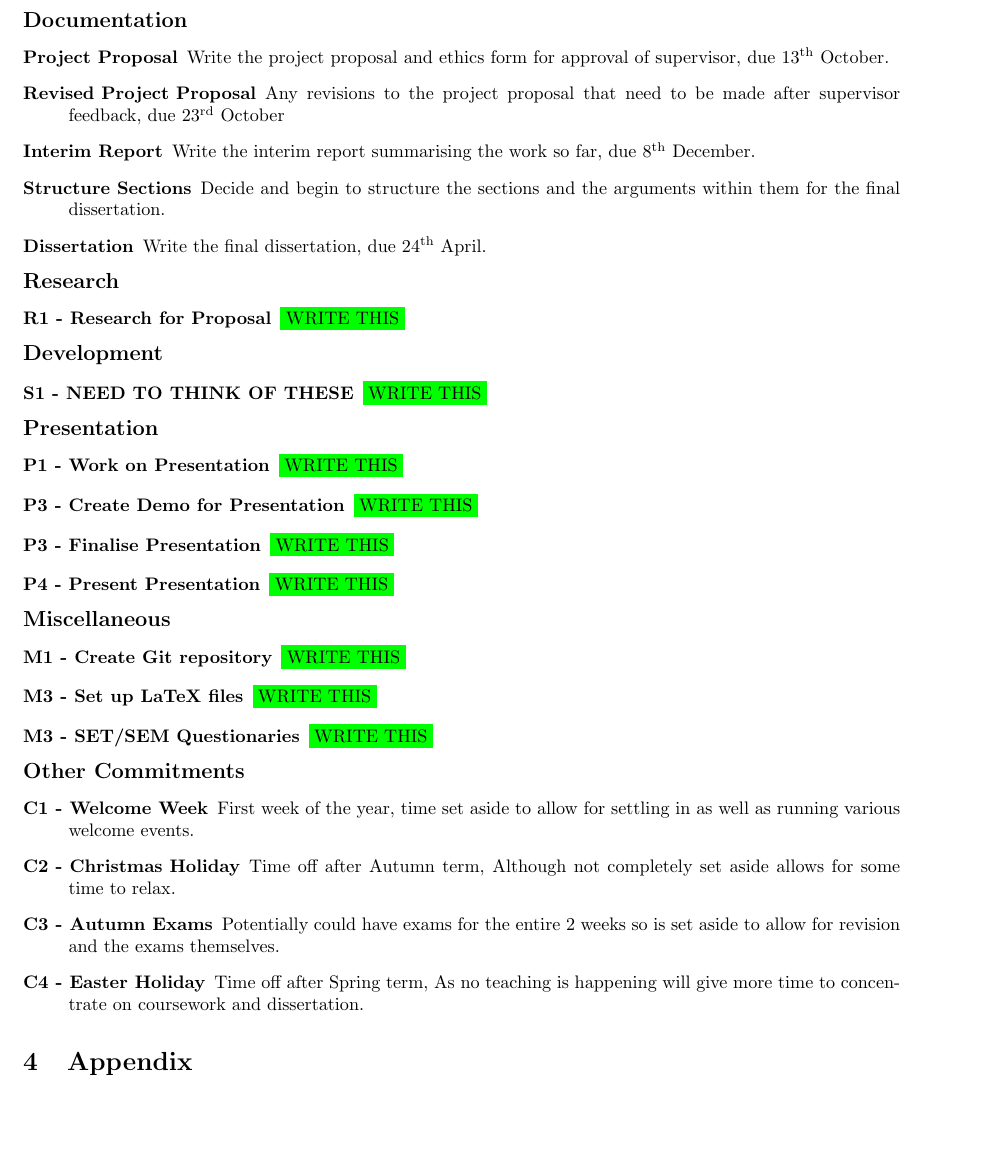
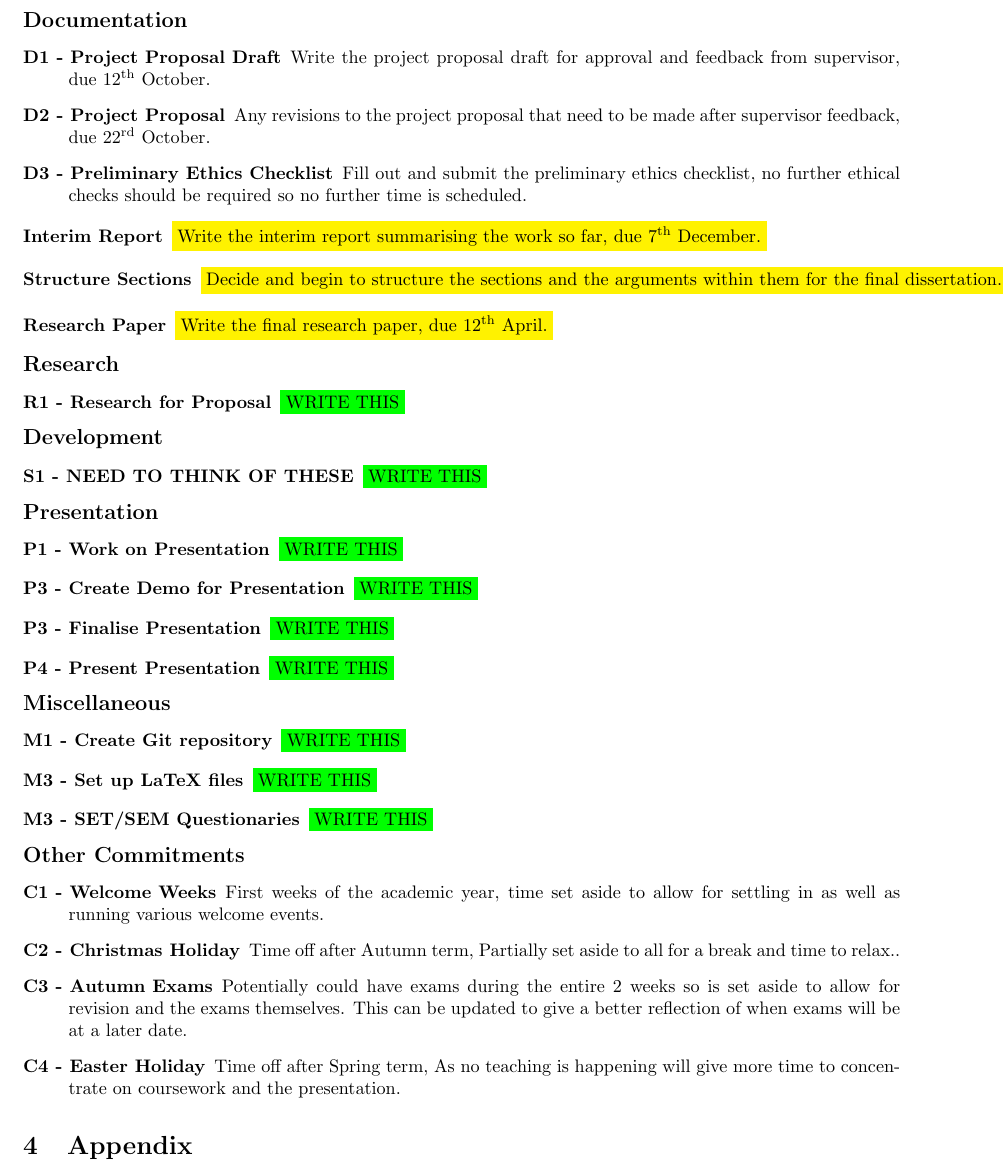
Before and after one commit to Kuldr/G54IRP-DRL-for-GVGAI-Project, a LaTeX document (Documentation/ProjectProposal/ProjectProposal.tex): part of page 3 of 5, cut so that both start at the same text, the shorter picture padded with empty space. Compiled offline with pdfLaTeX.

Commit message:
improved descriptions of work plan

```diff
--- a/Documentation/ProjectProposal/ProjectProposal.tex
+++ b/Documentation/ProjectProposal/ProjectProposal.tex
@@ -51,16 +51,19 @@ To help outline the project flow and I have created a gantt chart (found in the
 %Explanations of all of the Points on the work plan
 \begin{description}
 \item [\large{Documentation}]
-\item [Project Proposal]
-Write the project proposal and ethics form for approval of supervisor, due 13\textsuperscript{th} October.
-\item [Revised Project Proposal]
-Any revisions to the project proposal that need to be made after supervisor feedback, due 23\textsuperscript{rd} October
+\item [D1 - Project Proposal Draft]
+Write the project proposal draft for approval and feedback from supervisor, due 12\textsuperscript{th} October.
+\item [D2 - Project Proposal]
+Any revisions to the project proposal that need to be made after supervisor feedback, due 22\textsuperscript{rd} October.
+\item [D3 - Preliminary Ethics Checklist]
+Fill out and submit the preliminary ethics checklist, no further ethical checks should be required so no further time is scheduled.
+
 \item [Interim Report]
-Write the interim report summarising the work so far, due 8\textsuperscript{th} December.
+\colorbox{yellow}{Write the interim report summarising the work so far, due 7\textsuperscript{th} December.}
 \item [Structure Sections]
-Decide and begin to structure the sections and the arguments within them for the final dissertation.
-\item [Dissertation]
-Write the final dissertation, due 24\textsuperscript{th} April.
+\colorbox{yellow}{Decide and begin to structure the sections and the arguments within them for the final dissertation.}
+\item [Research Paper]
+\colorbox{yellow}{Write the final research paper, due 12\textsuperscript{th} April.}
 
 \item [\large{Research}]
 \item [R1 - Research for Proposal]
@@ -89,14 +92,15 @@ Write the final dissertation, due 24\textsuperscript{th} April.
 \colorbox{green}{WRITE THIS}
 
 \item [\large{Other Commitments}]
-\item [C1 - Welcome Week]
-First week of the year, time set aside to allow for settling in as well as running various welcome events.
+\item [C1 - Welcome Weeks]
+First weeks of the academic year, time set aside to allow for settling in as well as running various welcome events.
 \item [C2 - Christmas Holiday]
-Time off after Autumn term, Although not completely set aside allows for some time to relax.
+Time off after Autumn term, Partially set aside to all for a break and time to relax..
 \item [C3 - Autumn Exams]
-Potentially could have exams for the entire 2 weeks so is set aside to allow for revision and the exams themselves.
+Potentially could have exams during the entire 2 weeks so is set aside to allow for revision and the exams themselves.
+This can be updated to give a better reflection of when exams will be at a later date.
 \item [C4 - Easter Holiday]
-Time off after Spring term, As no teaching is happening will give more time to concentrate on coursework and dissertation.
+Time off after Spring term, As no teaching is happening will give more time to concentrate on coursework and the presentation.
 \end{description}
 
 \section{Appendix}
```
Also changed, not shown: Documentation/ProjectProposal/ProjectProposal.pdf, 5 other files.
